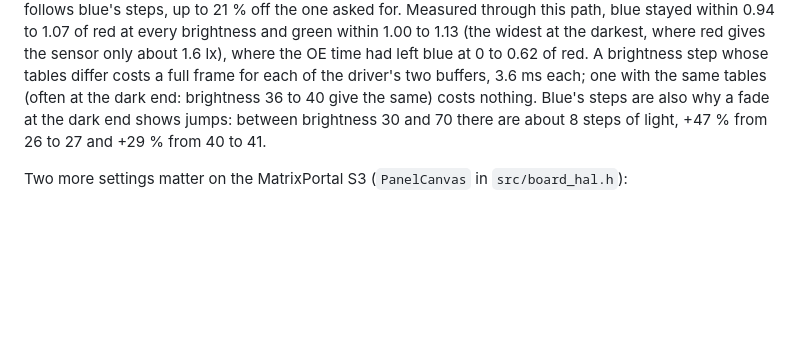
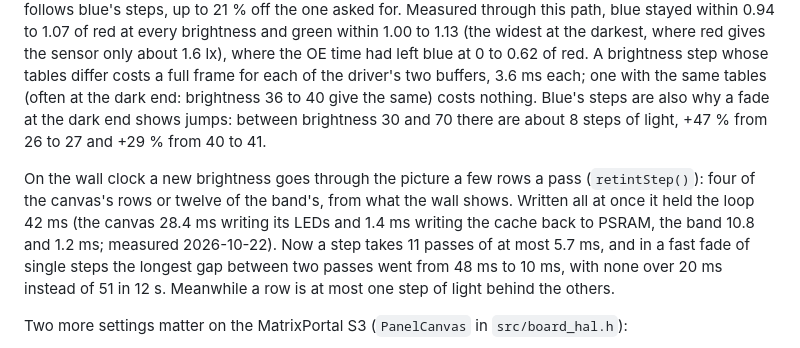
Before and after one commit to PSi86/MatrixPortalClock_V2, a Markdown page: README.md, the part around the change. Drawn GitHub-style; blank space fills up the shorter version.

Commit message:
README: how a new brightness reaches the wall clock's picture

```diff
--- a/README.md
+++ b/README.md
@@ -1814,6 +1814,15 @@ the same) costs nothing. Blue's steps are also why a fade at the dark end shows
 jumps: between brightness 30 and 70 there are about 8 steps of light, +47 % from
 26 to 27 and +29 % from 40 to 41.
 
+On the wall clock a new brightness goes through the picture a few rows a pass
+(`retintStep()`): four of the canvas's rows or twelve of the band's, from what
+the wall shows. Written all at once it held the loop 42 ms (the canvas 28.4 ms
+writing its LEDs and 1.4 ms writing the cache back to PSRAM, the band 10.8 and
+1.2 ms; measured 2026-10-22). Now a step takes 11 passes of at most 5.7 ms, and
+in a fast fade of single steps the longest gap between two passes went from 48 ms
+to 10 ms, with none over 20 ms instead of 51 in 12 s. Meanwhile a row is at most
+one step of light behind the others.
+
 Two more settings matter on the MatrixPortal S3 (`PanelCanvas` in
 `src/board_hal.h`):
 
```
